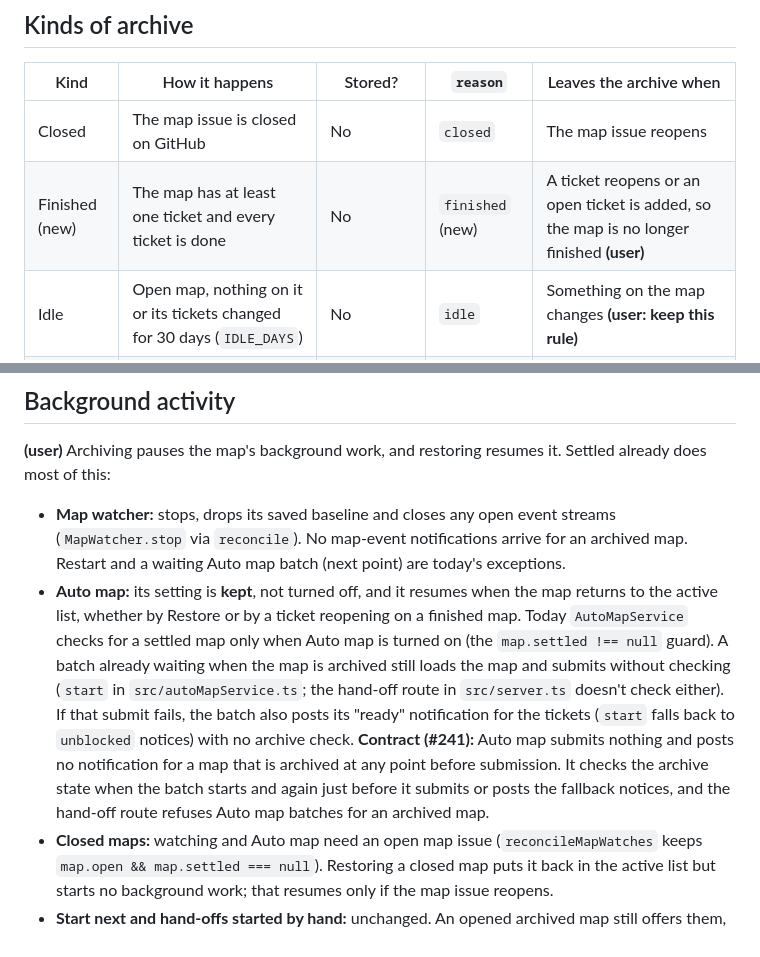
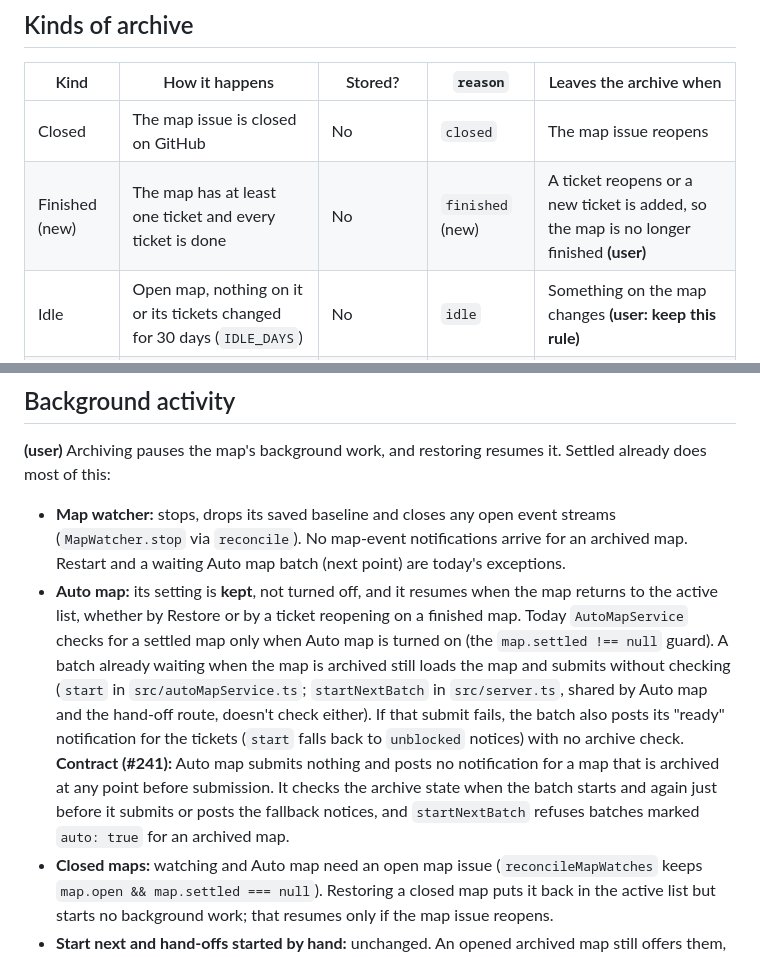
Before and after one commit to RAbdelrhman/wayfinder-map, a Markdown page: docs/design/map-archive.md, 2 parts joined by grey strips. Drawn GitHub-style.

Commit message:
docs: put the Auto map archive guard in startNextBatch
Co-Authored-By: Claude Opus 5.5 (1M context) <noreply@anthropic.com>

```diff
--- a/docs/design/map-archive.md
+++ b/docs/design/map-archive.md
@@ -42,7 +42,7 @@ The tickets that build it rename Settled to Archive and add the finished rule. T
 | Kind | How it happens | Stored? | `reason` | Leaves the archive when |
 | --- | --- | --- | --- | --- |
 | Closed | The map issue is closed on GitHub | No | `closed` | The map issue reopens |
-| Finished (new) | The map has at least one ticket and every ticket is done | No | `finished` (new) | A ticket reopens or an open ticket is added, so the map is no longer finished **(user)** |
+| Finished (new) | The map has at least one ticket and every ticket is done | No | `finished` (new) | A ticket reopens or a new ticket is added, so the map is no longer finished **(user)** |
 | Idle | Open map, nothing on it or its tickets changed for 30 days (`IDLE_DAYS`) | No | `idle` | Something on the map changes **(user: keep this rule)** |
 | Manual | The user archives it | Yes, `settled: true` | `manual` | Only the user's Restore, even if a ticket reopens **(user)** |
 
@@ -62,7 +62,7 @@ Opening an archived map does not restore it (map decision). Opening reads its ti
 **(user)** Archiving pauses the map's background work, and restoring resumes it. Settled already does most of this:
 
 - **Map watcher:** stops, drops its saved baseline and closes any open event streams (`MapWatcher.stop` via `reconcile`). No map-event notifications arrive for an archived map. Restart and a waiting Auto map batch (next point) are today's exceptions.
-- **Auto map:** its setting is **kept**, not turned off, and it resumes when the map returns to the active list, whether by Restore or by a ticket reopening on a finished map. Today `AutoMapService` checks for a settled map only when Auto map is turned on (the `map.settled !== null` guard). A batch already waiting when the map is archived still loads the map and submits without checking (`start` in `src/autoMapService.ts`; the hand-off route in `src/server.ts` doesn't check either). If that submit fails, the batch also posts its "ready" notification for the tickets (`start` falls back to `unblocked` notices) with no archive check. **Contract (#241):** Auto map submits nothing and posts no notification for a map that is archived at any point before submission. It checks the archive state when the batch starts and again just before it submits or posts the fallback notices, and the hand-off route refuses Auto map batches for an archived map.
+- **Auto map:** its setting is **kept**, not turned off, and it resumes when the map returns to the active list, whether by Restore or by a ticket reopening on a finished map. Today `AutoMapService` checks for a settled map only when Auto map is turned on (the `map.settled !== null` guard). A batch already waiting when the map is archived still loads the map and submits without checking (`start` in `src/autoMapService.ts`; `startNextBatch` in `src/server.ts`, shared by Auto map and the hand-off route, doesn't check either). If that submit fails, the batch also posts its "ready" notification for the tickets (`start` falls back to `unblocked` notices) with no archive check. **Contract (#241):** Auto map submits nothing and posts no notification for a map that is archived at any point before submission. It checks the archive state when the batch starts and again just before it submits or posts the fallback notices, and `startNextBatch` refuses batches marked `auto: true` for an archived map.
 - **Closed maps:** watching and Auto map need an open map issue (`reconcileMapWatches` keeps `map.open && map.settled === null`). Restoring a closed map puts it back in the active list but starts no background work; that resumes only if the map issue reopens.
 - **Start next and hand-offs started by hand:** unchanged. An opened archived map still offers them, as an opened settled map does today, because the user starts them. Starting work from an archived map does not restore it. This was not asked; ask the user before changing it.
 - **Running hand-offs (user):** keep being tracked until they finish. They stay in the hand-off list and inbox and keep their status changes and notifications. `HandOffTracker` already ignores whether a map is settled.
```
